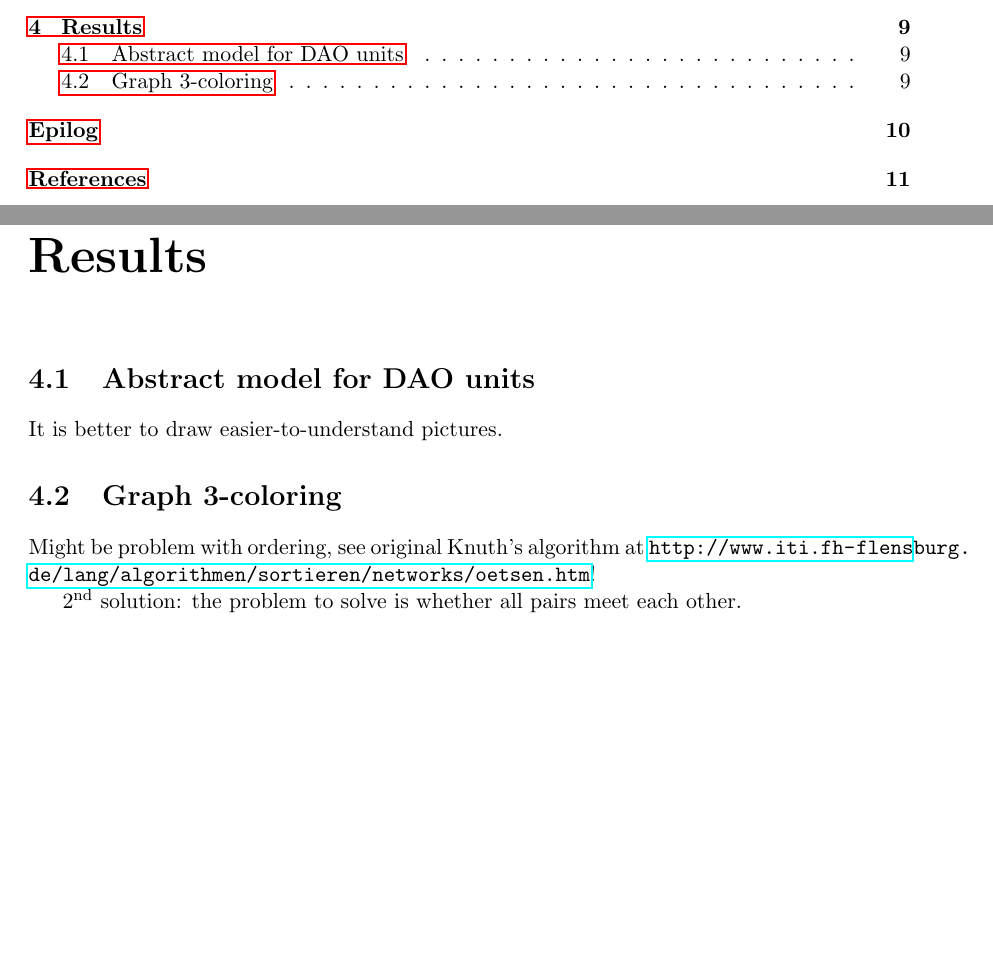
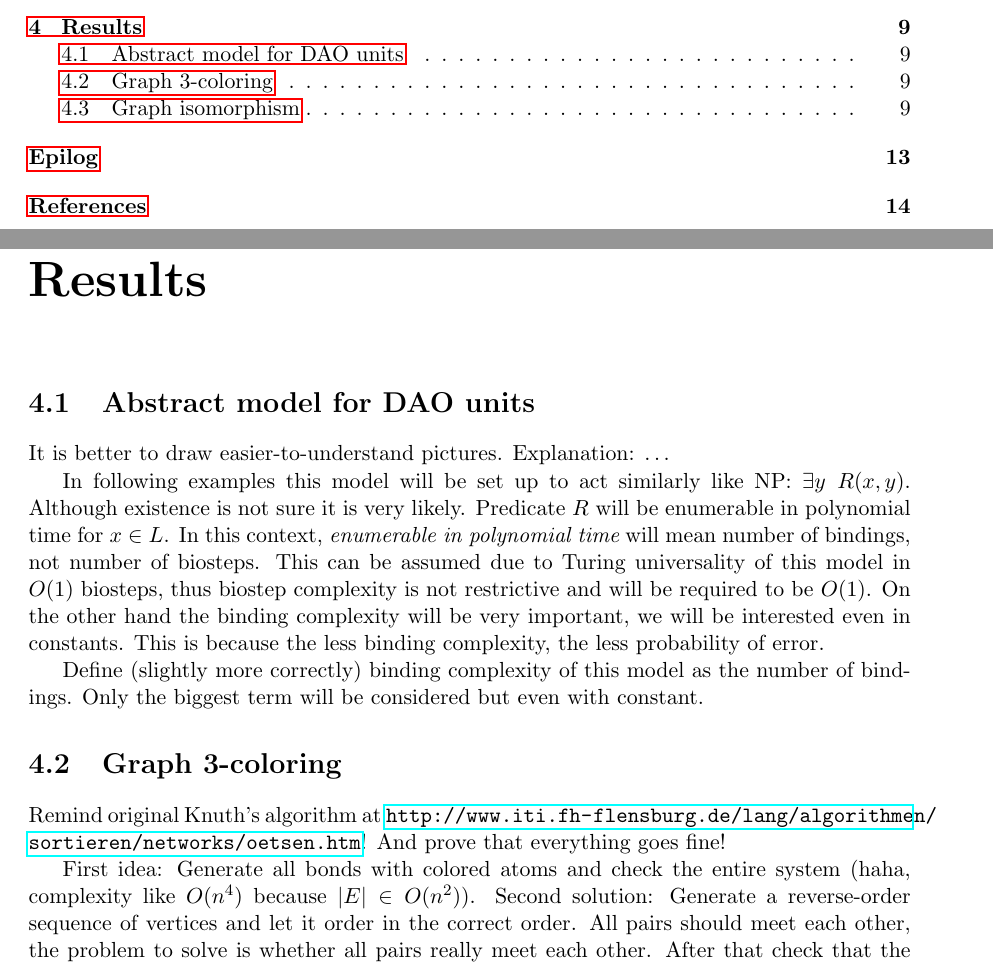
Before and after one commit to rogueleader149/VyzkumnyUkol, a LaTeX document (vyzkumak.tex, which reads include/4-results.tex, nicefrac.sty): two parts of pages 8 and 17 of 19 before the commit and two parts of pages 8 and 17 of 22 after it, joined at a grey line, cut so that both start at the same text, the shorter picture padded with empty space. Compiled offline with pdfLaTeX.

Commit message:
New pictures, litlebit of text.

```diff
--- a/include/4-results.tex
+++ b/include/4-results.tex
@@ -2,10 +2,17 @@
 
 \section{Abstract model for DAO units}
 
-It is better to draw easier-to-understand pictures.
+It is better to draw easier-to-understand pictures. Explanation: \ldots
+
+In following examples this model will be set up to act similarly like NP: $\exists y \; R(x,y)$. Although existence is not sure it is very likely. Predicate $R$ will be enumerable in polynomial time for $x \in L$. In this context, {\em enumerable in polynomial time} will mean number of bindings, not number of biosteps. This can be assumed due to Turing universality of this model in $O(1)$ biosteps, thus biostep complexity is not restrictive and will be required to be $O(1)$. On the other hand the binding complexity will be very important, we will be interested even in constants. This is because the less binding complexity, the less probability of error.
+
+Define (slightly more correctly) binding complexity of this model as the number of bindings. Only the biggest term will be considered but even with constant.
+
+% ňák líp, taky by stálo za to zmínit, že víc biostepů nevede k větší třídě vyčíslitelných funkcí (taky když už tady mam Turing universal že ...)
+% diskutovat pravděpodobnost objevení vs. neobjevení $y$ !!! dát odkaz do footnote
 
 \section{Graph 3-coloring}
 
-Might be problem with ordering, see original Knuth's algorithm at \url{http://www.iti.fh-flensburg.de/lang/algorithmen/sortieren/networks/oetsen.htm}!
+Remind original Knuth's algorithm at \url{http://www.iti.fh-flensburg.de/lang/algorithmen/sortieren/networks/oetsen.htm}! And prove that everything goes fine!
 
-$2^{\textnormal{nd}}$ solution: the problem to solve is whether all pairs meet each other.
+First idea: Generate all bonds with colored atoms and check the entire system (haha, complexity like $O(n^4)$ because $|E| \in O(n^2) $). Second solution: Generate a reverse-order sequence of vertices and let it order in the correct order. All pairs should meet each other, the problem to solve is whether all pairs really meet each other. After that check that the area is full like Winfree -- from one side to the other. Improvement: the check can be triggered from both sides simultaneously.
--- /dev/null
+++ b/nicefrac.sty
@@ -0,0 +1,134 @@
+%%
+%% This is file `nicefrac.sty',
+%% generated with the docstrip utility.
+%%
+%% The original source files were:
+%%
+%% units.dtx  (with options: `nicefrac')
+%%
+%% LaTeX package for typesetting nice fractions
+%%
+%% Copyright (C) 1998 Axel Reichert
+%% See the files README and COPYING.
+%%
+%% \CharacterTable
+%%  {Upper-case    \A\B\C\D\E\F\G\H\I\J\K\L\M\N\O\P\Q\R\S\T\U\V\W\X\Y\Z
+%%   Lower-case    \a\b\c\d\e\f\g\h\i\j\k\l\m\n\o\p\q\r\s\t\u\v\w\x\y\z
+%%   Digits        \0\1\2\3\4\5\6\7\8\9
+%%   Exclamation   \!     Double quote  \"     Hash (number) \#
+%%   Dollar        \$     Percent       \%     Ampersand     \&
+%%   Acute accent  \'     Left paren    \(     Right paren   \)
+%%   Asterisk      \*     Plus          \+     Comma         \,
+%%   Minus         \-     Point         \.     Solidus       \/
+%%   Colon         \:     Semicolon     \;     Less than     \<
+%%   Equals        \=     Greater than  \>     Question mark \?
+%%   Commercial at \@     Left bracket  \[     Backslash     \\
+%%   Right bracket \]     Circumflex    \^     Underscore    \_
+%%   Grave accent  \`     Left brace    \{     Vertical bar  \|
+%%   Right brace   \}     Tilde         \~}
+\NeedsTeXFormat{LaTeX2e}[1995/12/01]
+\ProvidesPackage{nicefrac}[1998/08/04 v0.9b Nice fractions]
+\newlength{\L@UnitsRaiseDisplaystyle}
+\newlength{\L@UnitsRaiseTextstyle}
+\newlength{\L@UnitsRaiseScriptstyle}
+\RequirePackage{ifthen}
+\DeclareRobustCommand*{\@UnitsNiceFrac}[3][]{%
+  \ifthenelse{\boolean{mmode}}{%
+    \settoheight{\L@UnitsRaiseDisplaystyle}{%
+      \ensuremath{\displaystyle#1{M}}%
+    }%
+    \settoheight{\L@UnitsRaiseTextstyle}{%
+      \ensuremath{\textstyle#1{M}}%
+    }%
+    \settoheight{\L@UnitsRaiseScriptstyle}{%
+      \ensuremath{\scriptstyle#1{M}}%
+    }%
+    \settoheight{\@tempdima}{%
+      \ensuremath{\scriptscriptstyle#1{M}}%
+    }%
+    \addtolength{\L@UnitsRaiseDisplaystyle}{%
+      -\L@UnitsRaiseScriptstyle%
+    }%
+    \addtolength{\L@UnitsRaiseTextstyle}{%
+      -\L@UnitsRaiseScriptstyle%
+    }%
+    \addtolength{\L@UnitsRaiseScriptstyle}{-\@tempdima}%
+    \mathchoice
+      {%
+        \raisebox{\L@UnitsRaiseDisplaystyle}{%
+          \ensuremath{\scriptstyle#1{#2}}%
+        }%
+      }%
+      {%
+        \raisebox{\L@UnitsRaiseTextstyle}{%
+          \ensuremath{\scriptstyle#1{#2}}%
+        }%
+      }%
+      {%
+        \raisebox{\L@UnitsRaiseScriptstyle}{%
+          \ensuremath{\scriptscriptstyle#1{#2}}%
+        }%
+      }%
+      {%
+        \raisebox{\L@UnitsRaiseScriptstyle}{%
+          \ensuremath{\scriptscriptstyle#1{#2}}%
+        }%
+      }%
+    \mkern-2mu/\mkern-1mu%
+    \bgroup
+      \mathchoice
+        {\scriptstyle}%
+        {\scriptstyle}%
+        {\scriptscriptstyle}%
+        {\scriptscriptstyle}%
+      #1{#3}%
+    \egroup
+  }%
+  {%
+    \settoheight{\L@UnitsRaiseTextstyle}{#1{M}}%
+    \settoheight{\@tempdima}{%
+      \ensuremath{%
+        \mbox{\fontsize\sf@size\z@\selectfont#1{M}}%
+      }%
+    }%
+    \addtolength{\L@UnitsRaiseTextstyle}{-\@tempdima}%
+    \raisebox{\L@UnitsRaiseTextstyle}{%
+      \ensuremath{%
+        \mbox{\fontsize\sf@size\z@\selectfont#1{#2}}%
+      }%
+    }%
+    \ensuremath{\mkern-2mu}/\ensuremath{\mkern-1mu}%
+    \ensuremath{%
+      \mbox{\fontsize\sf@size\z@\selectfont#1{#3}}%
+    }%
+  }%
+}
+\DeclareRobustCommand*{\@UnitsUglyFrac}[3][]{%
+  \ifthenelse{\boolean{mmode}}{%
+    \frac{#1{#2}}{#1{#3}}%
+  }%
+  {%
+    #1{#2}/#1{#3}%
+    \PackageWarning{nicefrac}{%
+      You used \protect\nicefrac\space or
+      \protect\unitfrac\space in text mode\MessageBreak
+      and specified the ``ugly'' option.\MessageBreak
+      The fraction may be ambiguous or wrong.\MessageBreak
+      Please make sure the denominator is
+      correct.\MessageBreak
+      If it is, you can safely ignore\MessageBreak
+      this warning
+    }%
+  }%
+}
+\DeclareOption{nice}{%
+  \DeclareRobustCommand*{\nicefrac}{\@UnitsNiceFrac}%
+}
+\DeclareOption{ugly}{%
+  \DeclareRobustCommand*{\nicefrac}{\@UnitsUglyFrac}%
+}
+\ExecuteOptions{nice}
+\ProcessOptions*
+\endinput
+%%
+%% End of file `nicefrac.sty'.
--- a/vyzkumak.tex
+++ b/vyzkumak.tex
@@ -2,7 +2,7 @@
 
 \usepackage{a4wide,cite}
 \usepackage[utf8]{inputenc}
-\usepackage{amsmath, amsthm, amssymb, units, dsfont, algorithmicx, algpseudocode, nomencl}   % dsfont pro indikátor jevu
+\usepackage{amsmath, amsthm, amssymb, units, dsfont, algorithmicx, algpseudocode, nomencl, nicefrac}   % dsfont pro indikátor jevu
 \usepackage[pdftex,
 						pdfauthor={Jakub Klemsa},
 						pdftitle={Models of self-assembling DNA nanostructures, Jakub Klemsa},
```
Also changed, not shown: figures/3-color/3-color.pdf, figures/3-color/3-color.svg, figures/isomorphism/isomorphism.pdf (added), figures/isomorphism/isomorphism.svg (added), figures/model_tiles/model_tiles.svg (added), vyzkumak.pdf, include/4-results.tex (29 more changed lines), 6 other files.
